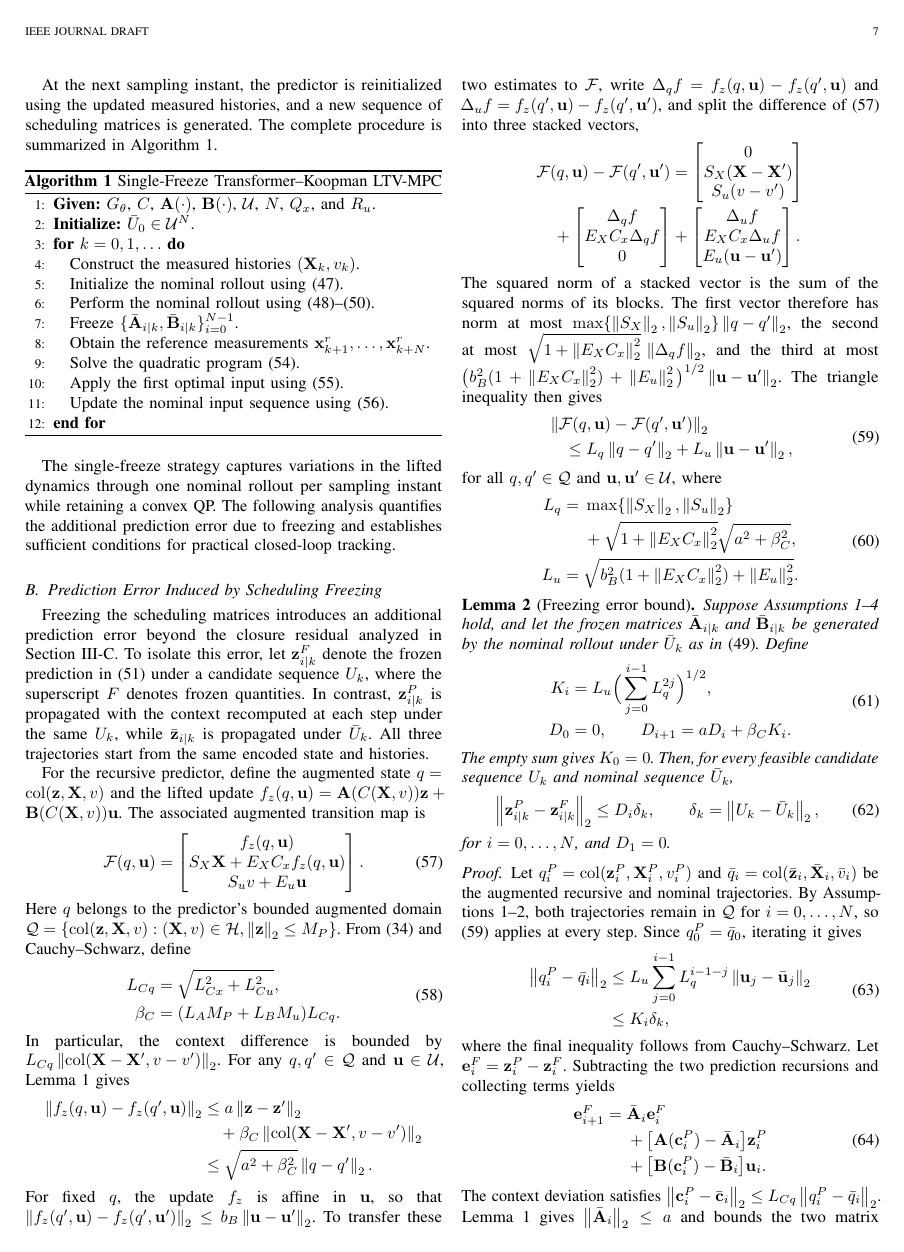
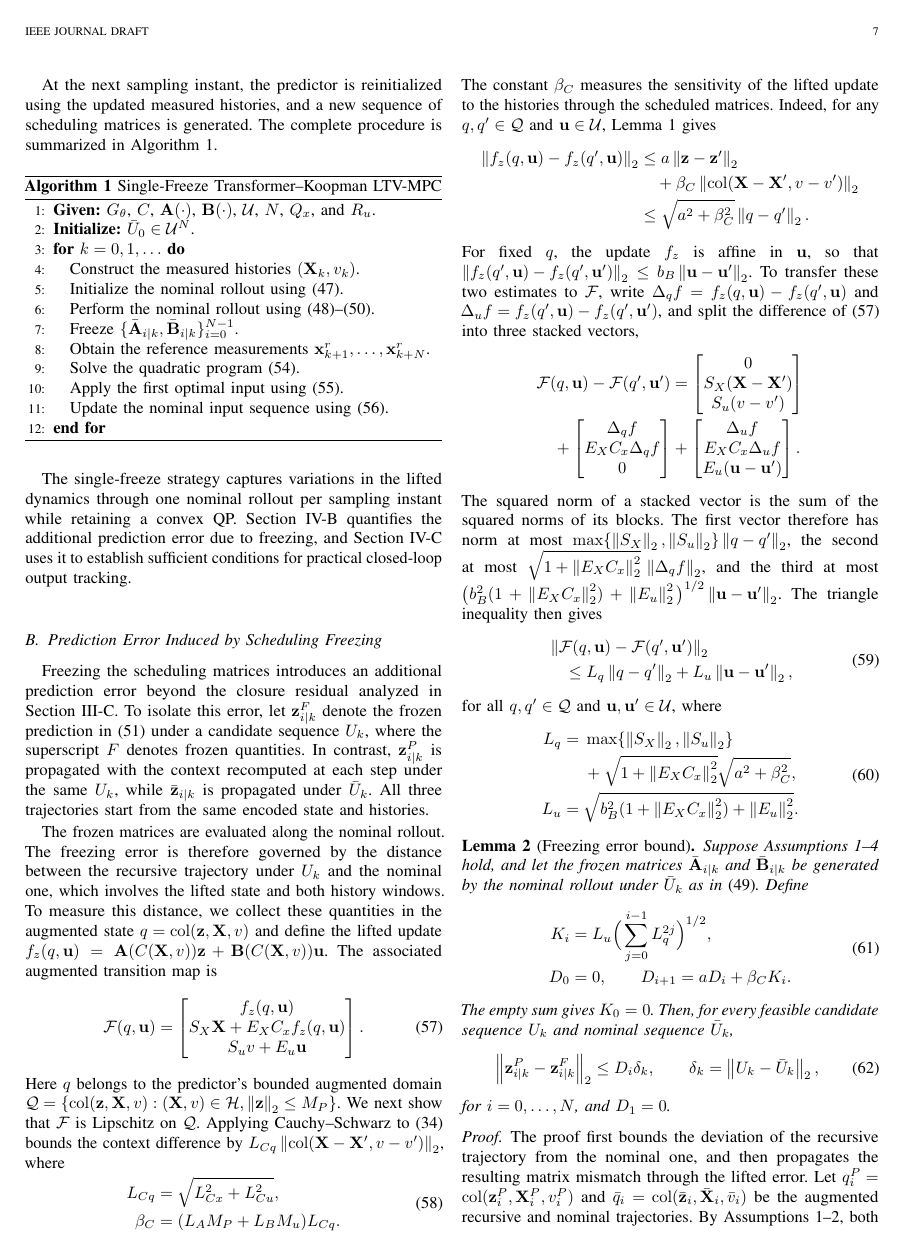
Before and after one commit to TBLboy/Transformer-Koopman, a LaTeX paper (论文/main.tex): page 7 of 10 before the commit and page 7 of 11 after it. Compiled offline with pdfLaTeX.

Commit message:
4B：叙述润色（增广状态动机、常数含义、证明路线句）

```diff
--- a/论文/main.tex
+++ b/论文/main.tex
@@ -1107,9 +1107,10 @@ $\vx_{k+1}^r,\ldots,\vx_{k+N}^r$.
 
 The single-freeze strategy captures variations in the lifted
 dynamics through one nominal rollout per sampling instant while
-retaining a convex QP. The following analysis quantifies the
-additional prediction error due to freezing and establishes
-sufficient conditions for practical closed-loop tracking.
+retaining a convex QP. Section~\ref{sec:freezing_error} quantifies the
+additional prediction error due to freezing, and
+Section~\ref{sec:closed_loop_stability} uses it to establish
+sufficient conditions for practical closed-loop output tracking.
 
 \subsection{Prediction Error Induced by Scheduling Freezing}
 \label{sec:freezing_error}
@@ -1124,8 +1125,12 @@ context recomputed at each step under the same $U_k$, while
 $\bar\vz_{i|k}$ is propagated under $\bar U_k$. All three trajectories
 start from the same encoded state and histories.
 
-For the recursive predictor, define the augmented state
-$q=\col(\vz,\mX,v)$ and the lifted update
+The frozen matrices are evaluated along the nominal rollout. The
+freezing error is therefore governed by the distance between the
+recursive trajectory under $U_k$ and the nominal one, which involves
+the lifted state and both history windows. To measure this distance,
+we collect these quantities in the augmented state
+$q=\col(\vz,\mX,v)$ and define the lifted update
 $f_z(q,\vu)=\mA(C(\mX,v))\vz+\mB(C(\mX,v))\vu$. The associated
 augmented transition map is
 \begin{equation}
@@ -1136,8 +1141,10 @@ f_z(q,\vu)\\ S_X\mX+E_XC_xf_z(q,\vu)\\ S_uv+E_u\vu
 \end{equation}
 Here $q$ belongs to the predictor's bounded augmented domain
 $\mathcal Q=\{\col(\vz,\mX,v):(\mX,v)\in\mathcal H,
-\norm{\vz}_2\le M_P\}$.
-From~\eqref{eq:context_lipschitz} and Cauchy--Schwarz, define
+\norm{\vz}_2\le M_P\}$. We next show that $\mathcal F$ is Lipschitz on
+$\mathcal Q$. Applying Cauchy--Schwarz
+to~\eqref{eq:context_lipschitz} bounds the context difference by
+$L_{Cq}\norm{\col(\mX-\mX',v-v')}_2$, where
 \begin{equation}
 \begin{aligned}
 L_{Cq}&=\sqrt{L_{Cx}^2+L_{Cu}^2},\\
@@ -1145,9 +1152,10 @@ L_{Cq}&=\sqrt{L_{Cx}^2+L_{Cu}^2},\\
 \end{aligned}
 \label{eq:augmented_sensitivity}
 \end{equation}
-In particular, the context difference is bounded by
-$L_{Cq}\norm{\col(\mX-\mX',v-v')}_2$. For any $q,q'\in\mathcal Q$
-and $\vu\in\mathcal U$, Lemma~\ref{lem:scheduling_regularity} gives
+The constant $\beta_C$ measures the sensitivity of the lifted update
+to the histories through the scheduled matrices. Indeed, for any
+$q,q'\in\mathcal Q$ and $\vu\in\mathcal U$,
+Lemma~\ref{lem:scheduling_regularity} gives
 \begin{equation*}
 \begin{aligned}
 \norm{f_z(q,\vu)-f_z(q',\vu)}_2
@@ -1217,13 +1225,15 @@ for $i=0,\ldots,N$, and $D_1=0$.
 \end{lemma}
 
 \begin{proof}
-Let $q_i^P=\col(\vz_i^P,\mX_i^P,v_i^P)$ and
+The proof first bounds the deviation of the recursive trajectory from
+the nominal one, and then propagates the resulting matrix mismatch
+through the lifted error. Let $q_i^P=\col(\vz_i^P,\mX_i^P,v_i^P)$ and
 $\bar q_i=\col(\bar\vz_i,\bar\mX_i,\bar v_i)$ be the augmented
 recursive and nominal trajectories. By
 Assumptions~\ref{asm:domain}--\ref{asm:bounds}, both trajectories
 remain in $\mathcal Q$ for $i=0,\ldots,N$, so
 \eqref{eq:augmented_lipschitz} applies at every step. Since
-$q_0^P=\bar q_0$, iterating it gives
+$q_0^P=\bar q_0$, iterating this estimate gives
 \begin{equation}
 \begin{aligned}
 \norm{q_i^P-\bar q_i}_2
@@ -1232,6 +1242,3 @@ $q_0^P=\bar q_0$, iterating it gives
 \end{aligned}
 \label{eq:augmented_deviation}
 \end{equation}
-where the final inequality follows from Cauchy--Schwarz. Let
-$\ve_i^F=\vz_i^P-\vz_i^F$. Subtracting the two prediction recursions
-and collecting terms yields
@@ -1243,7 +1254,8 @@ and collecting terms yields
 \end{aligned}
 \label{eq:freezing_recursion}
 \end{equation}
-The context deviation satisfies
+The two bracketed terms are driven by the context deviation, which
+satisfies
 $\norm{\vc_i^P-\bar\vc_i}_2\le L_{Cq}\norm{q_i^P-\bar q_i}_2$.
 Lemma~\ref{lem:scheduling_regularity} gives
 $\norm{\bar\mA_i}_2\le a$ and bounds the two matrix differences by
```
Also changed, not shown: 论文/main.tex (10 more changed lines).
